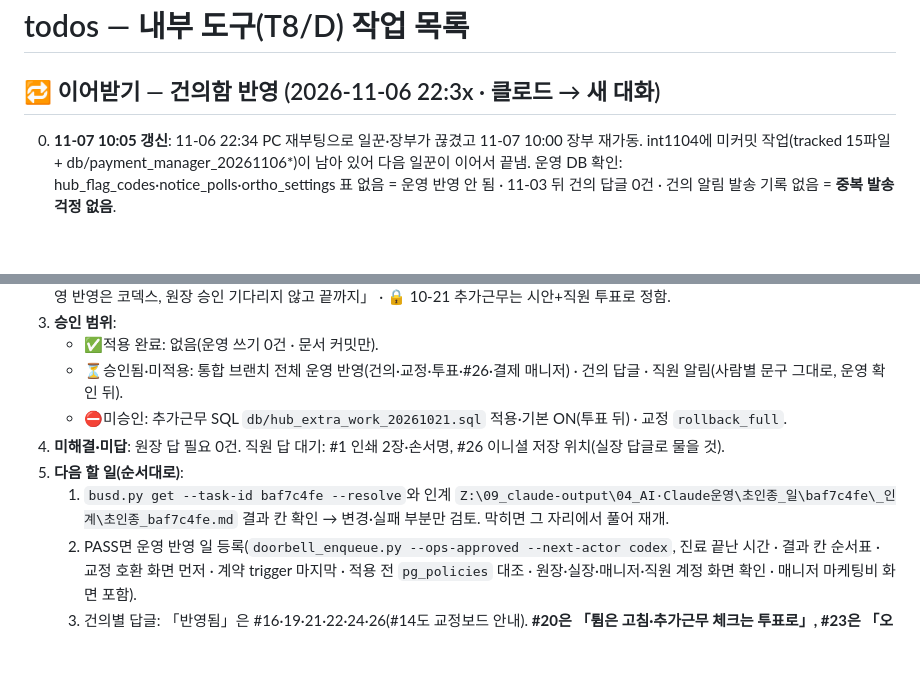
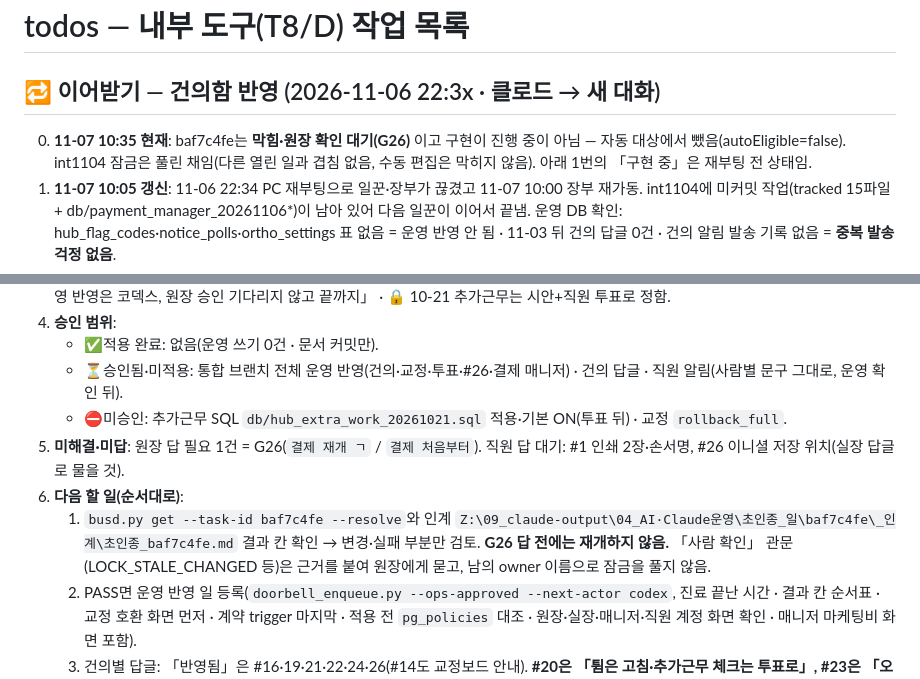
Before and after one commit to githittap/treament_plan, a Markdown page: todos.md, 2 parts joined by grey strips. Drawn GitHub-style; blank space fills up the shorter version.

Commit message:
docs: 건의함 인계 상단을 원장 확인 대기로 정정 - 2026-11-07
Co-Authored-By: Claude Opus 5.5 <noreply@anthropic.com>

```diff
--- a/todos.md
+++ b/todos.md
@@ -2,6 +2,7 @@
 
 ## 🔁 이어받기 — 건의함 반영 (2026-11-06 22:3x · 클로드 → 새 대화)
 
+00. **11-07 10:35 현재**: baf7c4fe는 **막힘·원장 확인 대기(G26)** 이고 구현이 진행 중이 아님 — 자동 대상에서 뺐음(autoEligible=false). int1104 잠금은 풀린 채임(다른 열린 일과 겹침 없음, 수동 편집은 막히지 않음). 아래 1번의 「구현 중」은 재부팅 전 상태임.
 0. **11-07 10:05 갱신**: 11-06 22:34 PC 재부팅으로 일꾼·장부가 끊겼고 11-07 10:00 장부 재가동. int1104에 미커밋 작업(tracked 15파일 + db/payment_manager_20261106*)이 남아 있어 다음 일꾼이 이어서 끝냄. 운영 DB 확인: hub_flag_codes·notice_polls·ortho_settings 표 없음 = 운영 반영 안 됨 · 11-03 뒤 건의 답글 0건 · 건의 알림 발송 기록 없음 = **중복 발송 걱정 없음**.
 1. **지금 상태**: 코덱스가 [결제매니저1106] `baf7c4fe`를 `Z:\09_claude-output\_tmp\int1104`(브랜치 integrate/hub-suggestions-1104, 커밋 6a3ccd5 위 미커밋 작업)에서 구현 중임. 22:23 `db/payment_manager_20261106.sql` 작성 확인. 첫 일꾼은 셸 없는 세션이라 「막힘」으로 끝났고 다음 일꾼이 이어받음. 끝나면 초인종이 Sol+Astra 검증(`--verify 중대`). 운영은 아직 10-21 고침 전부 미반영.
 2. **확정 결정**(11-03 건은 T8 직원허브 9차 대화가 전달한 원장 승인 — 명심 #10, 경로는 `A계획_건의통합1104.md` 7장): 🔒 11-06 원장 직접 「알림 승인 … 건의함 알림 … 환자 세 명 처리함 … 결제 매니저」 · 🔒 11-03 「건의함 … 다 할 필요가 있겠고」 + 전달 지시 「구현·운영 반영은 코덱스, 원장 승인 기다리지 않고 끝까지」 · 🔒 10-21 추가근무는 시안+직원 투표로 정함.
@@ -9,9 +10,9 @@
    - ✅적용 완료: 없음(운영 쓰기 0건 · 문서 커밋만).
    - ⏳승인됨·미적용: 통합 브랜치 전체 운영 반영(건의·교정·투표·#26·결제 매니저) · 건의 답글 · 직원 알림(사람별 문구 그대로, 운영 확인 뒤).
    - ⛔미승인: 추가근무 SQL `db/hub_extra_work_20261021.sql` 적용·기본 ON(투표 뒤) · 교정 `rollback_full`.
-4. **미해결·미답**: 원장 답 필요 0건. 직원 답 대기: #1 인쇄 2장·손서명, #26 이니셜 저장 위치(실장 답글로 물을 것).
+4. **미해결·미답**: 원장 답 필요 1건 = G26(`결제 재개 ㄱ` / `결제 처음부터`). 직원 답 대기: #1 인쇄 2장·손서명, #26 이니셜 저장 위치(실장 답글로 물을 것).
 5. **다음 할 일(순서대로)**:
-   1. `busd.py get --task-id baf7c4fe --resolve`와 인계 `Z:\09_claude-output\04_AI·Claude운영\초인종_일\baf7c4fe\_인계\초인종_baf7c4fe.md` 결과 칸 확인 → 변경·실패 부분만 검토. 막히면 그 자리에서 풀어 재개.
+   1. `busd.py get --task-id baf7c4fe --resolve`와 인계 `Z:\09_claude-output\04_AI·Claude운영\초인종_일\baf7c4fe\_인계\초인종_baf7c4fe.md` 결과 칸 확인 → 변경·실패 부분만 검토. **G26 답 전에는 재개하지 않음.** 「사람 확인」 관문(LOCK_STALE_CHANGED 등)은 근거를 붙여 원장에게 묻고, 남의 owner 이름으로 잠금을 풀지 않음.
    2. PASS면 운영 반영 일 등록(`doorbell_enqueue.py --ops-approved --next-actor codex`, 진료 끝난 시간 · 결과 칸 순서표 · 교정 호환 화면 먼저 · 계약 trigger 마지막 · 적용 전 `pg_policies` 대조 · 원장·실장·매니저·직원 계정 화면 확인 · 매니저 마케팅비 화면 포함).
    3. 건의별 답글: 「반영됨」은 #16·19·21·22·24·26(#14도 교정보드 안내). **#20은 「튐은 고침·추가근무 체크는 투표로」, #23은 「오프날 추가근무 입력은 투표로 정함」으로 적고 반영됨이라 쓰지 않음**(추가근무 SQL 미적용·기본 OFF). #1은 인쇄·손서명 재질문, #26은 저장 위치도 질문.
    4. 건의 직원 알림 발송(**발송 직전에 push_events 발송 이력을 다시 읽어 중복 확인**): 문구는 점검표 4장, 활성 계정만(임은숙 비활성 계정 제외), 마주옥샘은 폰 구독 0대.
```
